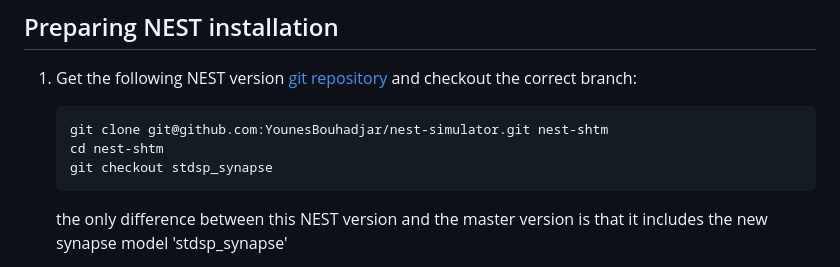
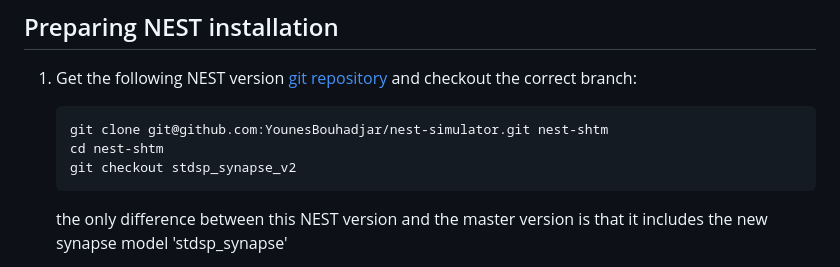
Before and after one commit to YounesBouhadjar/SpikingTemporalMemory, a Markdown page: README.md, the part around the change. Drawn GitHub-style.

````diff
--- a/README.md
+++ b/README.md
@@ -29,7 +29,7 @@ The code relies on a custom synapse and neuron model that you can get by install
    ```bash
    git clone git@github.com:YounesBouhadjar/nest-simulator.git nest-shtm
    cd nest-shtm
-   git checkout stdsp_synapse
+   git checkout stdsp_synapse_v2
    ```
    the only difference between this NEST version and the master version is that it includes the new synapse model 'stdsp_synapse'
 
````
